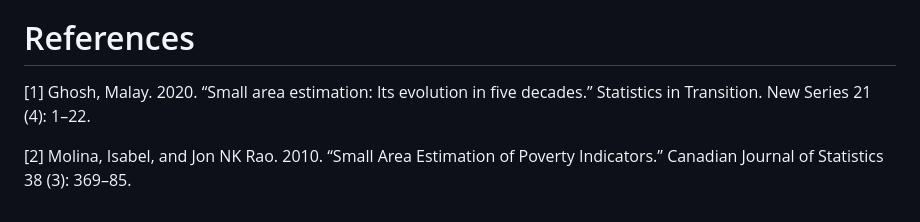
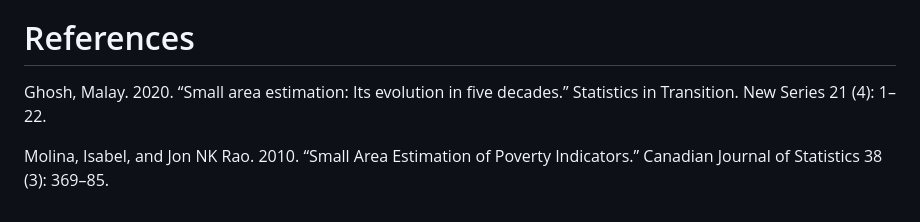
Before and after one commit to ESCAP-SD/geospatialSAEhowto, a Markdown page: README.md, the part around the change. Drawn GitHub-style.

```diff
--- a/README.md
+++ b/README.md
@@ -47,8 +47,6 @@ You can find all of the code and data used on the GitHub repository for this gui
 
 # References
 
-<a id="1">[1]</a>
-Ghosh, Malay. 2020. “Small area estimation: Its evolution in five decades.” Statistics in Transition. New Series 21 (4): 1–22.
+<a id="1">Ghosh, Malay. 2020. “Small area estimation: Its evolution in five decades.” Statistics in Transition. New Series 21 (4): 1–22.</a>
 
-<a id="2">[2]</a>
-Molina, Isabel, and Jon NK Rao. 2010. “Small Area Estimation of Poverty Indicators.” Canadian Journal of Statistics 38 (3): 369–85.
+<a id="2">Molina, Isabel, and Jon NK Rao. 2010. “Small Area Estimation of Poverty Indicators.” Canadian Journal of Statistics 38 (3): 369–85.</a>
```
